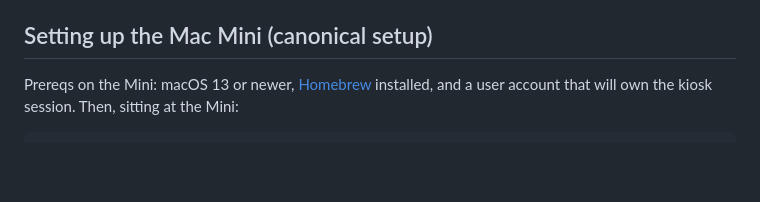
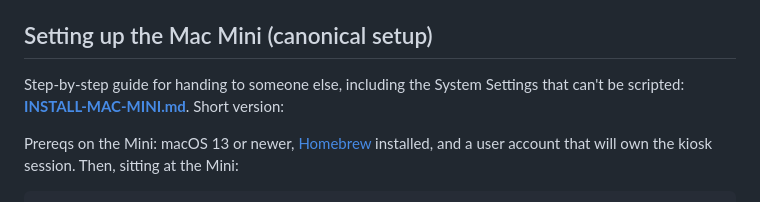
Before and after one commit to peter305305/vehicle-nav-gps-bridge, a Markdown page: README.md, the part around the change. Drawn GitHub-style; blank space fills up the shorter version.

```diff
--- a/README.md
+++ b/README.md
@@ -31,6 +31,8 @@ Forked from [peter305305/vehicle-nav-gps-bridge](https://github.com/peter305305/
 - `scripts/deploy.sh` — rsync + remote install from a dev machine over SSH.
 
 ## Setting up the Mac Mini (canonical setup)
+
+Step-by-step guide for handing to someone else, including the System Settings that can't be scripted: **[INSTALL-MAC-MINI.md](./INSTALL-MAC-MINI.md)**. Short version:
 
 Prereqs on the Mini: macOS 13 or newer, [Homebrew](https://brew.sh) installed, and a user account that will own the kiosk session. Then, sitting at the Mini:
 
```
Also changed, not shown: INSTALL-MAC-MINI.md (added, +186 -0 lines).
